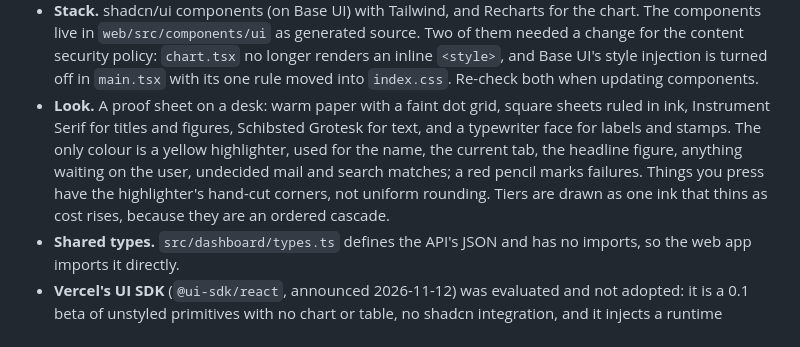
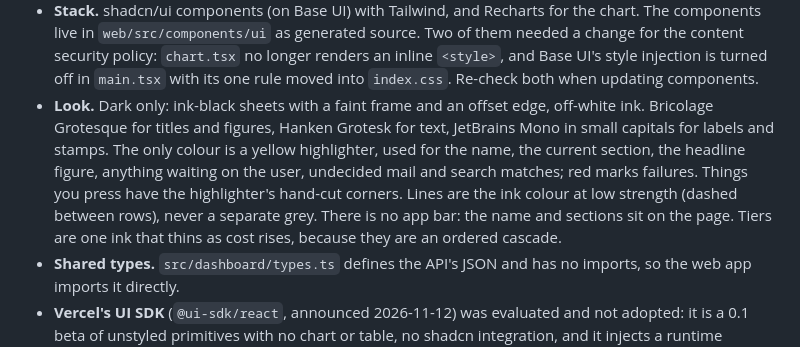
Before and after one commit to dcramer/mild, a Markdown page: docs/ARCHITECTURE.md, the part around the change. Rendered like a GitHub page.

```diff
--- a/docs/ARCHITECTURE.md
+++ b/docs/ARCHITECTURE.md
@@ -176,7 +176,7 @@ Everything that manages sift: answer suggestions, switch between observing and a
 
 - **Untrusted content.** Subjects and sender names come from email. React renders them as text, and the page is served with a content security policy that allows no inline script, no inline style and nothing from another origin.
 - **Stack.** shadcn/ui components (on Base UI) with Tailwind, and Recharts for the chart. The components live in `web/src/components/ui` as generated source. Two of them needed a change for the content security policy: `chart.tsx` no longer renders an inline `<style>`, and Base UI's style injection is turned off in `main.tsx` with its one rule moved into `index.css`. Re-check both when updating components.
-- **Look.** A proof sheet on a desk: warm paper with a faint dot grid, square sheets ruled in ink, Instrument Serif for titles and figures, Schibsted Grotesk for text, and a typewriter face for labels and stamps. The only colour is a yellow highlighter, used for the name, the current tab, the headline figure, anything waiting on the user, undecided mail and search matches; a red pencil marks failures. Things you press have the highlighter's hand-cut corners, not uniform rounding. Tiers are drawn as one ink that thins as cost rises, because they are an ordered cascade.
+- **Look.** Dark only: ink-black sheets with a faint frame and an offset edge, off-white ink. Bricolage Grotesque for titles and figures, Hanken Grotesk for text, JetBrains Mono in small capitals for labels and stamps. The only colour is a yellow highlighter, used for the name, the current section, the headline figure, anything waiting on the user, undecided mail and search matches; red marks failures. Things you press have the highlighter's hand-cut corners. Lines are the ink colour at low strength (dashed between rows), never a separate grey. There is no app bar: the name and sections sit on the page. Tiers are one ink that thins as cost rises, because they are an ordered cascade.
 - **Shared types.** `src/dashboard/types.ts` defines the API's JSON and has no imports, so the web app imports it directly.
 - **Vercel's UI SDK** (`@ui-sdk/react`, announced 2026-11-12) was evaluated and not adopted: it is a 0.1 beta of unstyled primitives with no chart or table, no shadcn integration, and it injects a runtime `<style>` by default. Revisit if shadcn ships a base built on it.
 
```
Also changed, not shown: AGENTS.md (+1 -1 lines), docs/images/dashboard-dark.png (deleted), docs/images/dashboard.png, docs/images/settings.png, docs/images/suggestions.png, 7 other files.
